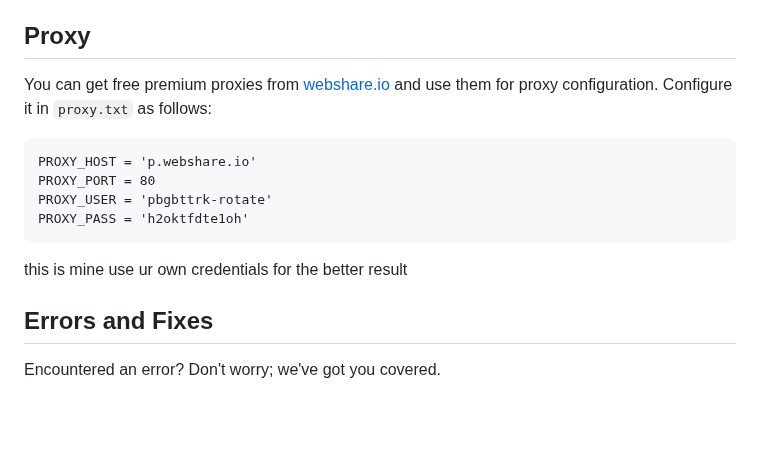
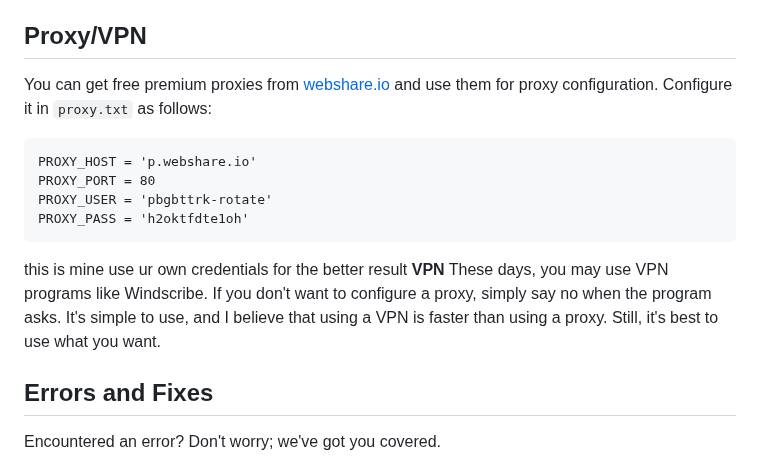
Before and after one commit to furjac/FG_Torrents, a Markdown page: README.md, the part around the change. Drawn GitHub-style; blank space fills up the shorter version.

Commit message:
Readme first

````diff
--- a/README.md
+++ b/README.md
@@ -47,7 +47,7 @@ As a closed-source freeware, **FG_Torrents** ensures the integrity and security
 5. Run the software **FG_Torrents.exe** and follow the on-screen instructions.
 6. Make sure that proxy.txt and chrome.crx next to the FG_Torrents.exe in same directory
 
-## Proxy
+## Proxy/VPN
 
 You can get free premium proxies from [webshare.io]([https://webshare.io/](https://www.webshare.io/?referral_code=je4m1m2hbz3i)) and use them for proxy configuration. Configure it in `proxy.txt` as follows:
 
@@ -58,6 +58,8 @@ PROXY_USER = 'pbgbttrk-rotate'
 PROXY_PASS = 'h2oktfdte1oh'
 ```
 this is mine use ur own credentials for the better result
+**VPN**
+These days, you may use VPN programs like Windscribe. If you don't want to configure a proxy, simply say no when the program asks. It's simple to use, and I believe that using a VPN is faster than using a proxy. Still, it's best to use what you want.
 
 ## Errors and Fixes
 
````
